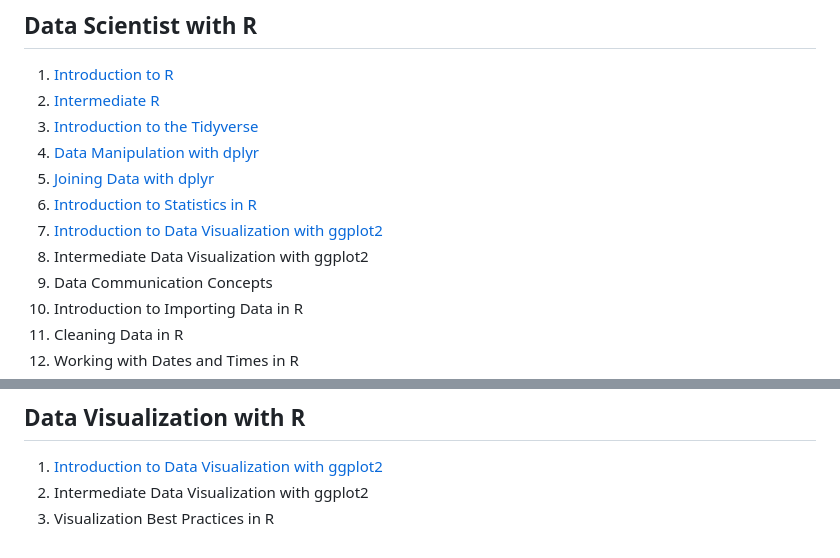
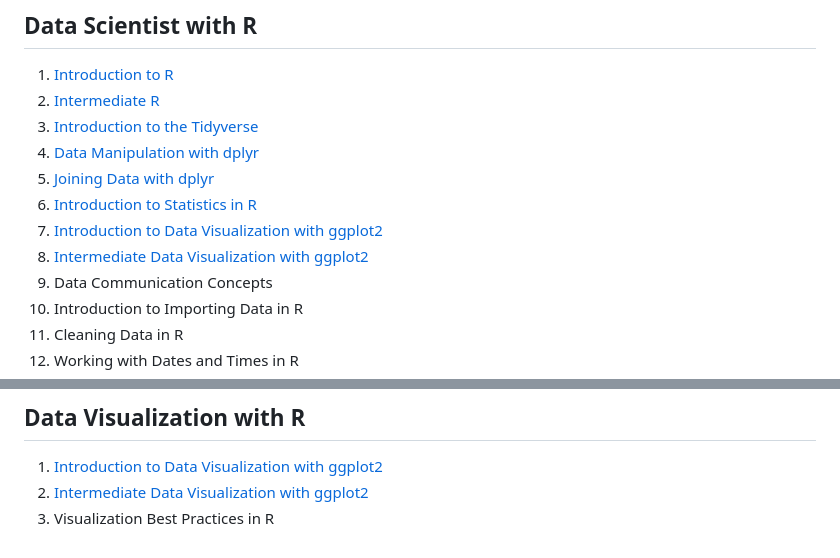
Before and after one commit to datttrian/datacamp, a Markdown page: README.md, 2 parts joined by grey strips. Rendered like a GitHub page.

```diff
--- a/README.md
+++ b/README.md
@@ -63,7 +63,7 @@
 1. [Joining Data with dplyr](joining-data-with-dplyr)
 1. [Introduction to Statistics in R](introduction-to-statistics-in-r)
 1. [Introduction to Data Visualization with ggplot2](introduction-to-data-visualization-with-ggplot2)
-1. Intermediate Data Visualization with ggplot2
+1. [Intermediate Data Visualization with ggplot2](intermediate-data-visualization-with-ggplot2)
 1. Data Communication Concepts
 1. Introduction to Importing Data in R
 1. Cleaning Data in R
@@ -120,5 +120,5 @@
 ## Data Visualization with R
 
 1. [Introduction to Data Visualization with ggplot2](introduction-to-data-visualization-with-ggplot2)
-1. Intermediate Data Visualization with ggplot2
+1. [Intermediate Data Visualization with ggplot2](intermediate-data-visualization-with-ggplot2)
 1. Visualization Best Practices in R
```
